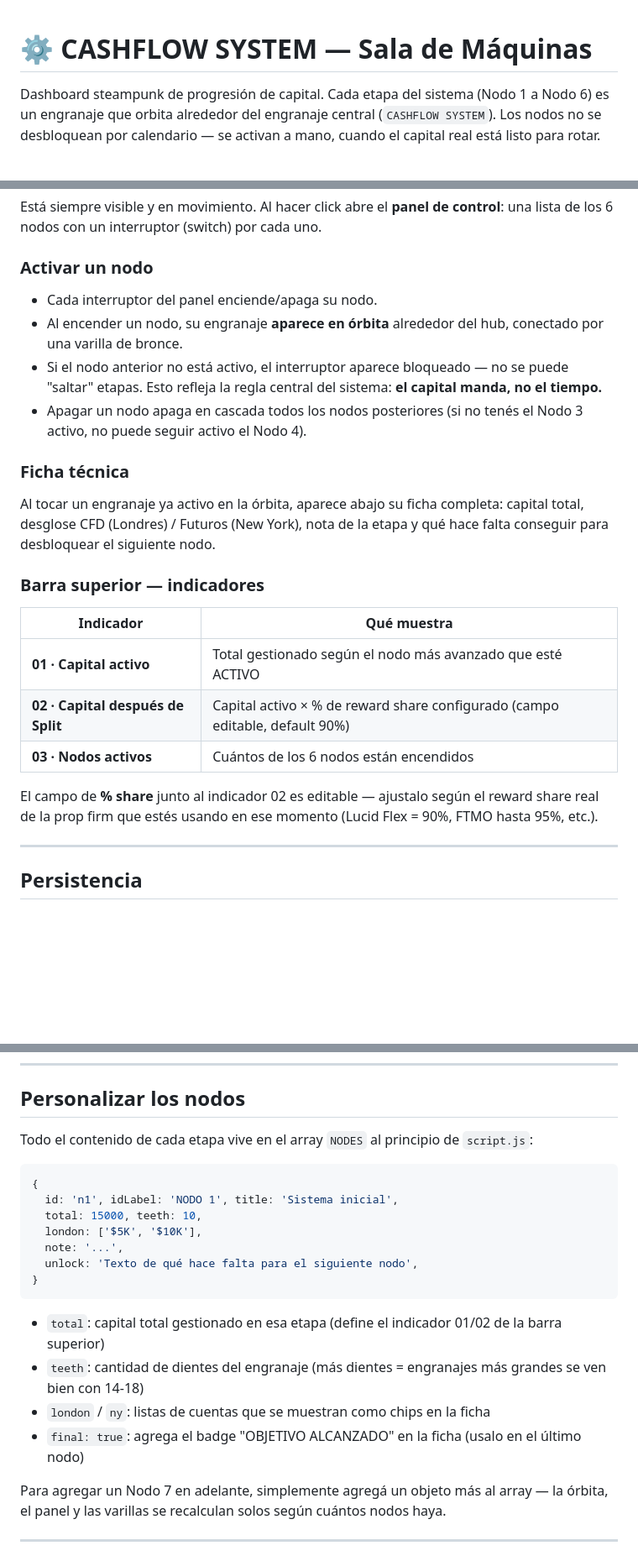
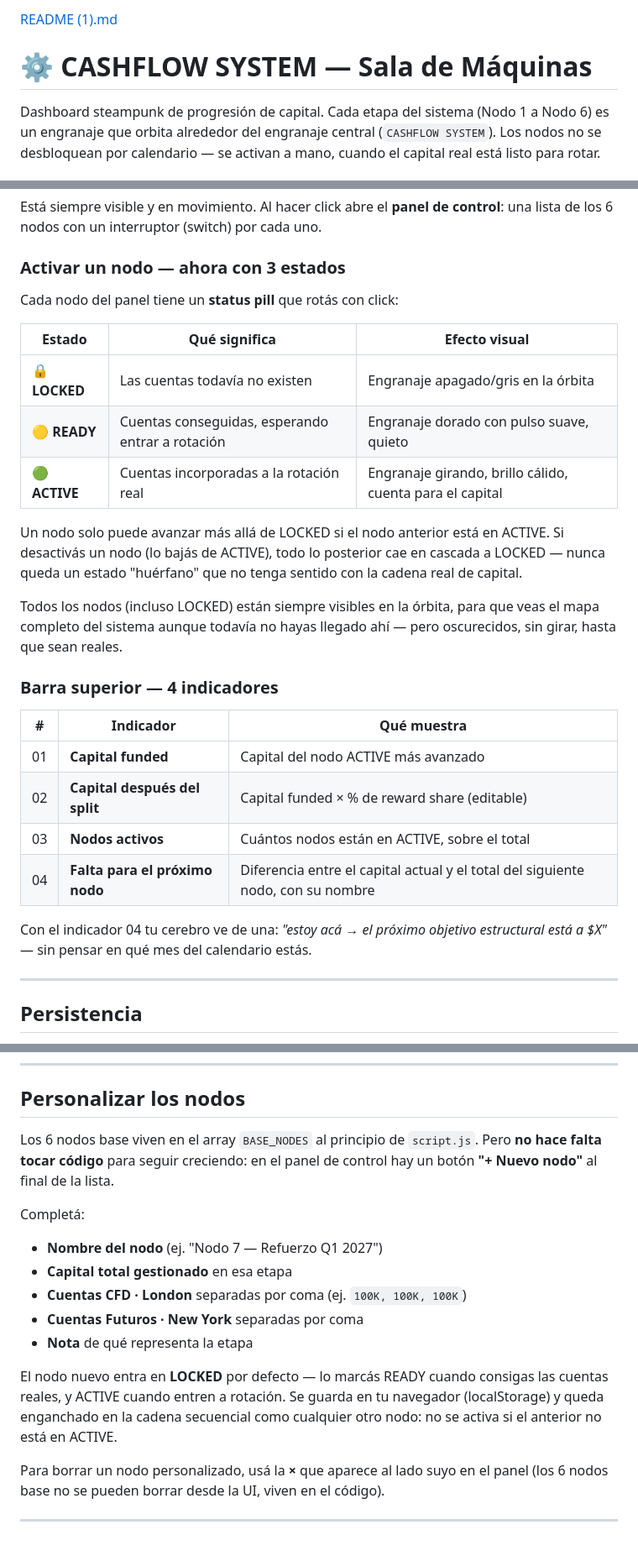
Before and after one commit to prietomarcos2023-lgtm/NIMBLE-ARCHER, a Markdown page: README.md, 3 parts joined by grey strips. Shown at 84% size. Rendered like a GitHub page; blank space fills up the shorter version.

Commit message:
Update README.md
DFFD

````diff
--- a/README.md
+++ b/README.md
@@ -1,3 +1,4 @@
+[README (1).md](https://github.com/user-attachments/files/32218902/README.1.md)
 # ⚙ CASHFLOW SYSTEM — Sala de Máquinas
 
 Dashboard steampunk de progresión de capital. Cada etapa del sistema (Nodo 1 a Nodo 6) es un engranaje que orbita alrededor del engranaje central (`CASHFLOW SYSTEM`). Los nodos no se desbloquean por calendario — se activan a mano, cuando el capital real está listo para rotar.
@@ -38,26 +39,30 @@ Abrir `http://localhost:8000`
 
 Está siempre visible y en movimiento. Al hacer click abre el **panel de control**: una lista de los 6 nodos con un interruptor (switch) por cada uno.
 
-### Activar un nodo
+### Activar un nodo — ahora con 3 estados
 
-- Cada interruptor del panel enciende/apaga su nodo.
-- Al encender un nodo, su engranaje **aparece en órbita** alrededor del hub, conectado por una varilla de bronce.
-- Si el nodo anterior no está activo, el interruptor aparece bloqueado — no se puede "saltar" etapas. Esto refleja la regla central del sistema: **el capital manda, no el tiempo.**
-- Apagar un nodo apaga en cascada todos los nodos posteriores (si no tenés el Nodo 3 activo, no puede seguir activo el Nodo 4).
+Cada nodo del panel tiene un **status pill** que rotás con click:
 
-### Ficha técnica
+| Estado | Qué significa | Efecto visual |
+|---|---|---|
+| 🔒 **LOCKED** | Las cuentas todavía no existen | Engranaje apagado/gris en la órbita |
+| 🟡 **READY** | Cuentas conseguidas, esperando entrar a rotación | Engranaje dorado con pulso suave, quieto |
+| 🟢 **ACTIVE** | Cuentas incorporadas a la rotación real | Engranaje girando, brillo cálido, cuenta para el capital |
 
-Al tocar un engranaje ya activo en la órbita, aparece abajo su ficha completa: capital total, desglose CFD (Londres) / Futuros (New York), nota de la etapa y qué hace falta conseguir para desbloquear el siguiente nodo.
+Un nodo solo puede avanzar más allá de LOCKED si el nodo anterior está en ACTIVE. Si desactivás un nodo (lo bajás de ACTIVE), todo lo posterior cae en cascada a LOCKED — nunca queda un estado "huérfano" que no tenga sentido con la cadena real de capital.
 
-### Barra superior — indicadores
+Todos los nodos (incluso LOCKED) están siempre visibles en la órbita, para que veas el mapa completo del sistema aunque todavía no hayas llegado ahí — pero oscurecidos, sin girar, hasta que sean reales.
 
-| Indicador | Qué muestra |
-|---|---|
-| **01 · Capital activo** | Total gestionado según el nodo más avanzado que esté ACTIVO |
-| **02 · Capital después de Split** | Capital activo × % de reward share configurado (campo editable, default 90%) |
-| **03 · Nodos activos** | Cuántos de los 6 nodos están encendidos |
+### Barra superior — 4 indicadores
 
-El campo de **% share** junto al indicador 02 es editable — ajustalo según el reward share real de la prop firm que estés usando en ese momento (Lucid Flex = 90%, FTMO hasta 95%, etc.).
+| # | Indicador | Qué muestra |
+|---|---|---|
+| 01 | **Capital funded** | Capital del nodo ACTIVE más avanzado |
+| 02 | **Capital después del split** | Capital funded × % de reward share (editable) |
+| 03 | **Nodos activos** | Cuántos nodos están en ACTIVE, sobre el total |
+| 04 | **Falta para el próximo nodo** | Diferencia entre el capital actual y el total del siguiente nodo, con su nombre |
+
+Con el indicador 04 tu cerebro ve de una: *"estoy acá → el próximo objetivo estructural está a $X"* — sin pensar en qué mes del calendario estás.
 
 ---
 
@@ -75,24 +80,18 @@ location.reload();
 
 ## Personalizar los nodos
 
-Todo el contenido de cada etapa vive en el array `NODES` al principio de `script.js`:
+Los 6 nodos base viven en el array `BASE_NODES` al principio de `script.js`. Pero **no hace falta tocar código** para seguir creciendo: en el panel de control hay un botón **"+ Nuevo nodo"** al final de la lista.
 
-```js
-{
-  id: 'n1', idLabel: 'NODO 1', title: 'Sistema inicial',
-  total: 15000, teeth: 10,
-  london: ['$5K', '$10K'],
-  note: '...',
-  unlock: 'Texto de qué hace falta para el siguiente nodo',
-}
-```
+Completá:
+- **Nombre del nodo** (ej. "Nodo 7 — Refuerzo Q1 2027")
+- **Capital total gestionado** en esa etapa
+- **Cuentas CFD · London** separadas por coma (ej. `100K, 100K, 100K`)
+- **Cuentas Futuros · New York** separadas por coma
+- **Nota** de qué representa la etapa
 
-- `total`: capital total gestionado en esa etapa (define el indicador 01/02 de la barra superior)
-- `teeth`: cantidad de dientes del engranaje (más dientes = engranajes más grandes se ven bien con 14-18)
-- `london` / `ny`: listas de cuentas que se muestran como chips en la ficha
-- `final: true`: agrega el badge "OBJETIVO ALCANZADO" en la ficha (usalo en el último nodo)
+El nodo nuevo entra en **LOCKED** por defecto — lo marcás READY cuando consigas las cuentas reales, y ACTIVE cuando entren a rotación. Se guarda en tu navegador (localStorage) y queda enganchado en la cadena secuencial como cualquier otro nodo: no se activa si el anterior no está en ACTIVE.
 
-Para agregar un Nodo 7 en adelante, simplemente agregá un objeto más al array — la órbita, el panel y las varillas se recalculan solos según cuántos nodos haya.
+Para borrar un nodo personalizado, usá la **×** que aparece al lado suyo en el panel (los 6 nodos base no se pueden borrar desde la UI, viven en el código).
 
 ---
 
````
